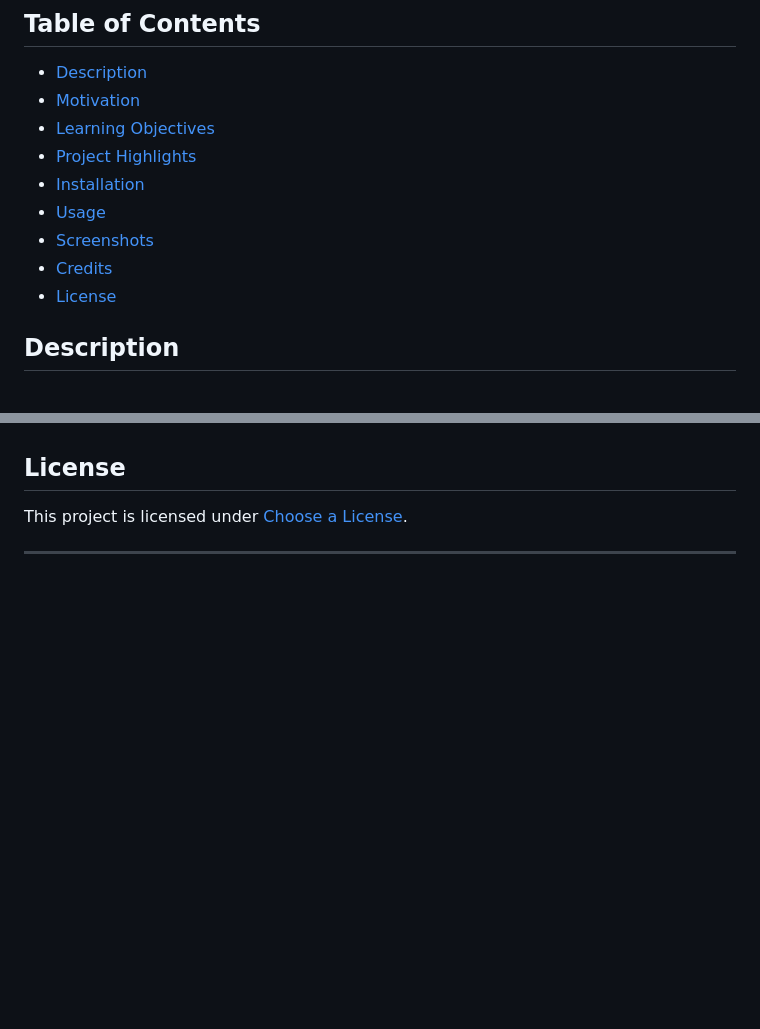
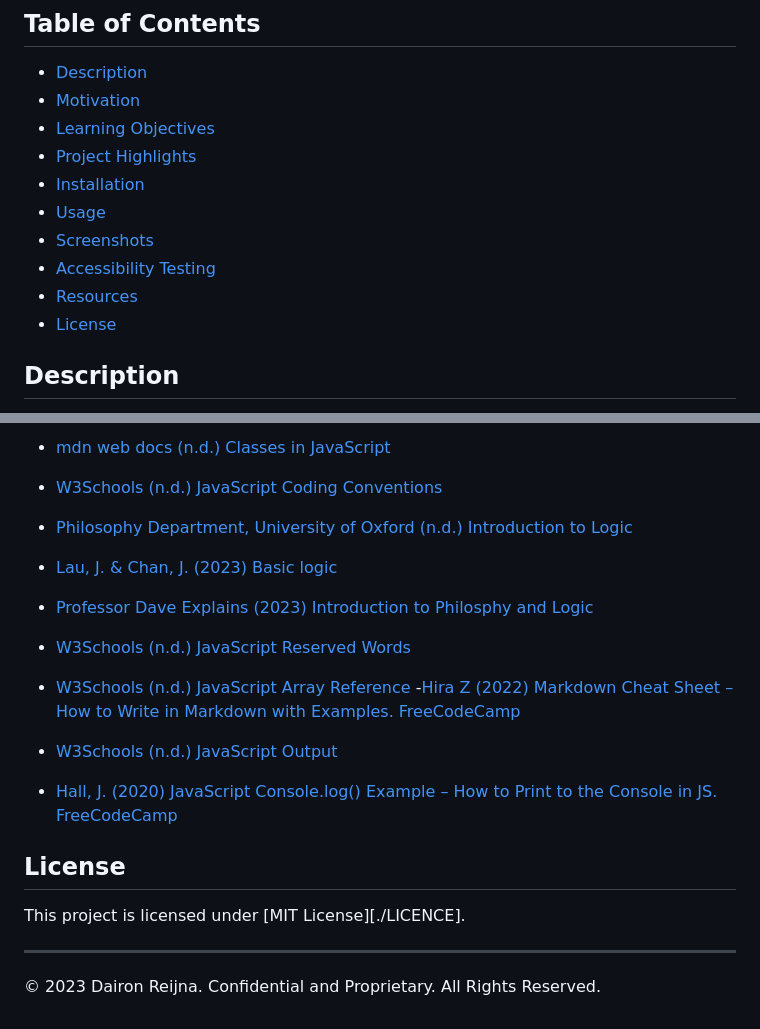
Before and after one commit to daironreijna/Console-Finance-Analyser, a Markdown page: README.md, 2 parts joined by grey strips. Rendered like a GitHub page; blank space fills up the shorter version.

```diff
--- a/README.md
+++ b/README.md
@@ -9,7 +9,8 @@
 - [Installation](#installation)
 - [Usage](#usage)
 - [Screenshots](#screenshots)
-- [Credits](#credits)
+- [Accessibility Testing](#accessibility-testing)
+- [Resources](#resources)
 - [License](#license)
 
 ## Description
@@ -63,6 +81,21 @@ Special thanks to [Resource Name](link) and [Resource Name](link) for invaluable
+- [mdn web docs (n.d.) Classes in JavaScript](https://developer.mozilla.org/en-US/docs/Learn/JavaScript/Objects/Classes_in_JavaScript)
+
+- [W3Schools (n.d.) JavaScript Coding Conventions](https://www.w3schools.com/Js/js_conventions.asp)
+- [Philosophy Department, University of Oxford (n.d.) Introduction to Logic](logic.philosophy.ox.ac.uk/main.htm)
+- [Lau, J. & Chan, J. (2023) Basic logic](https://philosophy.hku.hk/think/logic/)
+- [Professor Dave Explains (2023) Introduction to Philosphy and Logic](https://www.youtube.com/watch?v=R2zElslG_tE)
+- [W3Schools (n.d.) JavaScript Reserved Words](https://www.w3schools.com/js/js_reserved.asp)
+- [W3Schools (n.d.) JavaScript Array Reference](https://www.w3schools.com/jsref/jsref_obj_array.asp)
+-[Hira Z (2022) Markdown Cheat Sheet – How to Write in Markdown with Examples. FreeCodeCamp](https://www.freecodecamp.org/news/markdown-cheat-sheet/ "Markdown")
+
+- [W3Schools (n.d.) JavaScript Output](https://www.w3schools.com/js/js_output.asp)
+- [Hall, J. (2020) JavaScript Console.log() Example – How to Print to the Console in JS. FreeCodeCamp](https://www.freecodecamp.org/news/javascript-console-log-example-how-to-print-to-the-console-in-js/ "console can do more")
+<!-- Special thanks to [Resource Name](link) and [Resource Name](link) for invaluable insights.-->
 
 ## License
 
-This project is licensed under [Choose a License](https://choosealicense.com/).
+This project is licensed under [MIT License][./LICENCE].
 
 ---
+
+© 2023 Dairon Reijna. Confidential and Proprietary. All Rights Reserved.
```
Also changed, not shown: other parts of README.md (+23 -6 lines), assets/Accessibility Testing and Inclusive Design.md (added, +31 -0 lines), images/WACC - screenshot.png (added), images/screenshot1.png (added), images/screenshot2.png (added), 5 other files.
